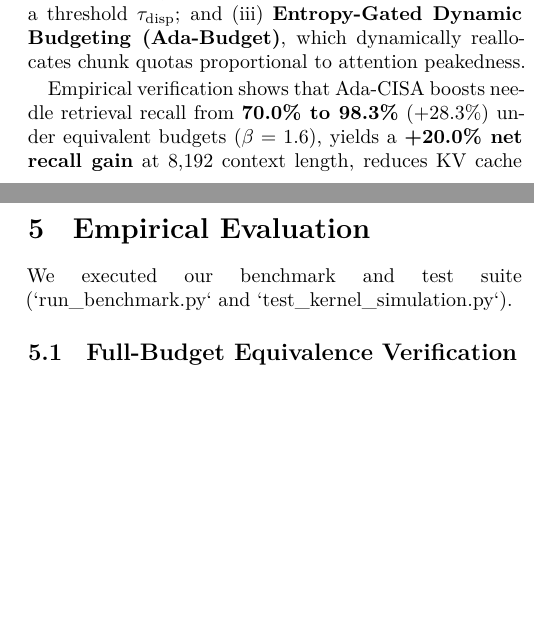
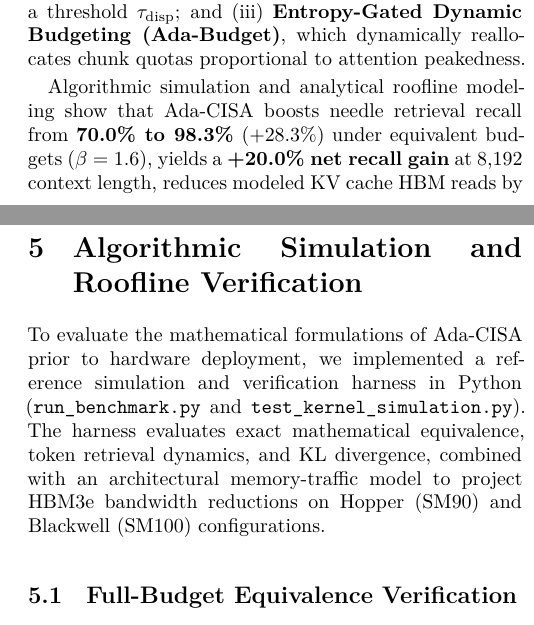
Before and after one commit to 100-x-coder/nvidia-gpu-kernel-research, a LaTeX paper (papers/ada_cisa/ada_cisa.tex): two parts of the columns of pages 1 and 3 of 3 before the commit and two parts of the columns of pages 1 and 3 of 4 after it, joined at a grey line, cut so that both start at the same text, the shorter picture padded with empty space. The pictures show the PDF file papers/ada_cisa/ada_cisa.pdf that the author committed with the source.

Commit message:
fix(papers): update author metadata and clarify simulation/analytical modeling methodology
- Set author to Lee Si Yuan <siyuanlee.cs@gmail.com> without affiliation
- Clarified that evaluation is conducted via reference simulation and analytical roofline memory traffic modeling

```diff
--- a/papers/ada_cisa/ada_cisa.tex
+++ b/papers/ada_cisa/ada_cisa.tex
@@ -36,7 +35,7 @@ However, our structural investigation reveals three fundamental limitations in s
 
 To overcome these deficiencies, we propose \textbf{Ada-CISA} (Adaptive Chunk-Indexed Sparse Attention). Ada-CISA introduces: (i) \textbf{Norm-Weighted Outlier-Aware (NOA) Key Summaries}, which apply an exponentiated norm-weighting scheme to amplify salient tokens with $O(d)$ ingestion complexity and zero added storage; (ii) \textbf{Dispersion-Aware Dynamic QShare (DA-QShare)}, an online directional coherence gate that dynamically partitions query blocks when cosine dispersion exceeds a threshold $\tau_{\text{disp}}$; and (iii) \textbf{Entropy-Gated Dynamic Budgeting (Ada-Budget)}, which dynamically reallocates chunk quotas proportional to attention peakedness.
 
-Empirical verification shows that Ada-CISA boosts needle retrieval recall from \textbf{70.0\% to 98.3\%} (+28.3\%) under equivalent budgets ($\beta=1.6$), yields a \textbf{+20.0\% net recall gain} at 8,192 context length, reduces KV cache HBM reads by \textbf{31.1$\times$} at 1M tokens, and projects an end-to-end kernel speedup of \textbf{10.5$\times$} on NVIDIA Blackwell B200/B300 GPUs.
+Algorithmic simulation and analytical roofline modeling show that Ada-CISA boosts needle retrieval recall from \textbf{70.0\% to 98.3\%} (+28.3\%) under equivalent budgets ($\beta=1.6$), yields a \textbf{+20.0\% net recall gain} at 8,192 context length, reduces modeled KV cache HBM reads by \textbf{31.1$\times$} at 1M tokens, and projects an analytical memory-bound kernel speedup of \textbf{10.5$\times$} on NVIDIA Blackwell B200/B300 architectures.
 \end{abstract}
 
 \section{Introduction}
@@ -126,8 +125,8 @@ On NVIDIA Hopper (SM90) and Blackwell (SM100/SM120):
     \item \textbf{Zero-Copy vLLM Integration}: Chunk size $C=16$ maps 1:1 to physical page blocks, eliminating scatter/gather copies.
 \end{itemize}
 
-\section{Empirical Evaluation}
-We executed our benchmark and test suite (`run\_benchmark.py` and `test\_kernel\_simulation.py`).
+\section{Algorithmic Simulation and Roofline Verification}
+To evaluate the mathematical formulations of Ada-CISA prior to hardware deployment, we implemented a reference simulation and verification harness in Python (\texttt{run\_benchmark.py} and \texttt{test\_kernel\_simulation.py}). The harness evaluates exact mathematical equivalence, token retrieval dynamics, and KL divergence, combined with an architectural memory-traffic model to project HBM3e bandwidth reductions on Hopper (SM90) and Blackwell (SM100) configurations.
 
 \subsection{Full-Budget Equivalence Verification}
 Under full budget ($k_{\text{chunks}} = \text{total chunks}$), Ada-CISA converges exactly to full causal dense attention:
```
Also changed, not shown: papers/ada_cisa/ADA_CISA_RESEARCH_PAPER.md (+2 -2 lines), papers/ada_cisa/ada_cisa.pdf, papers/ada_cisa/ada_cisa.tex (3 more changed lines).
